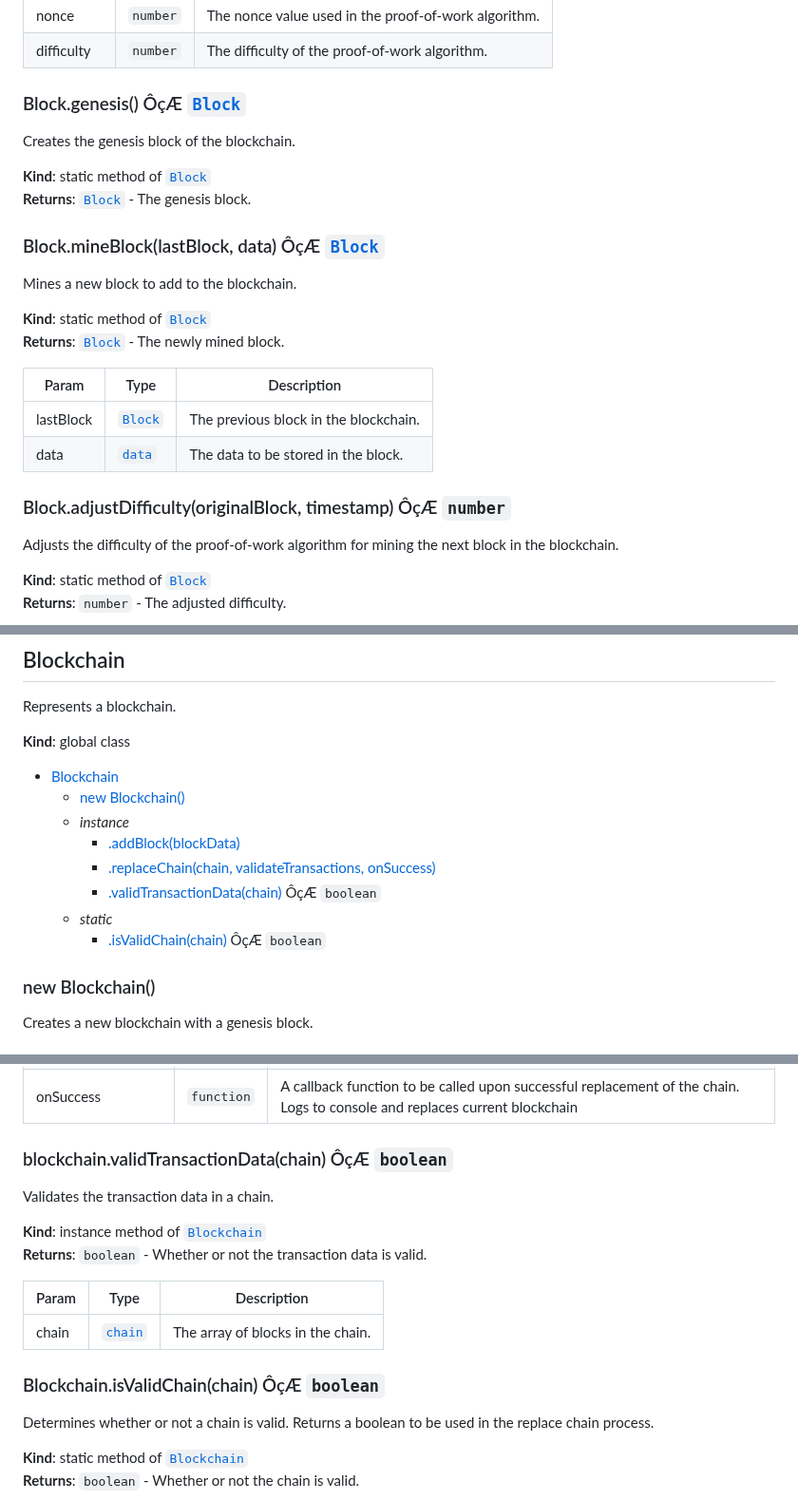
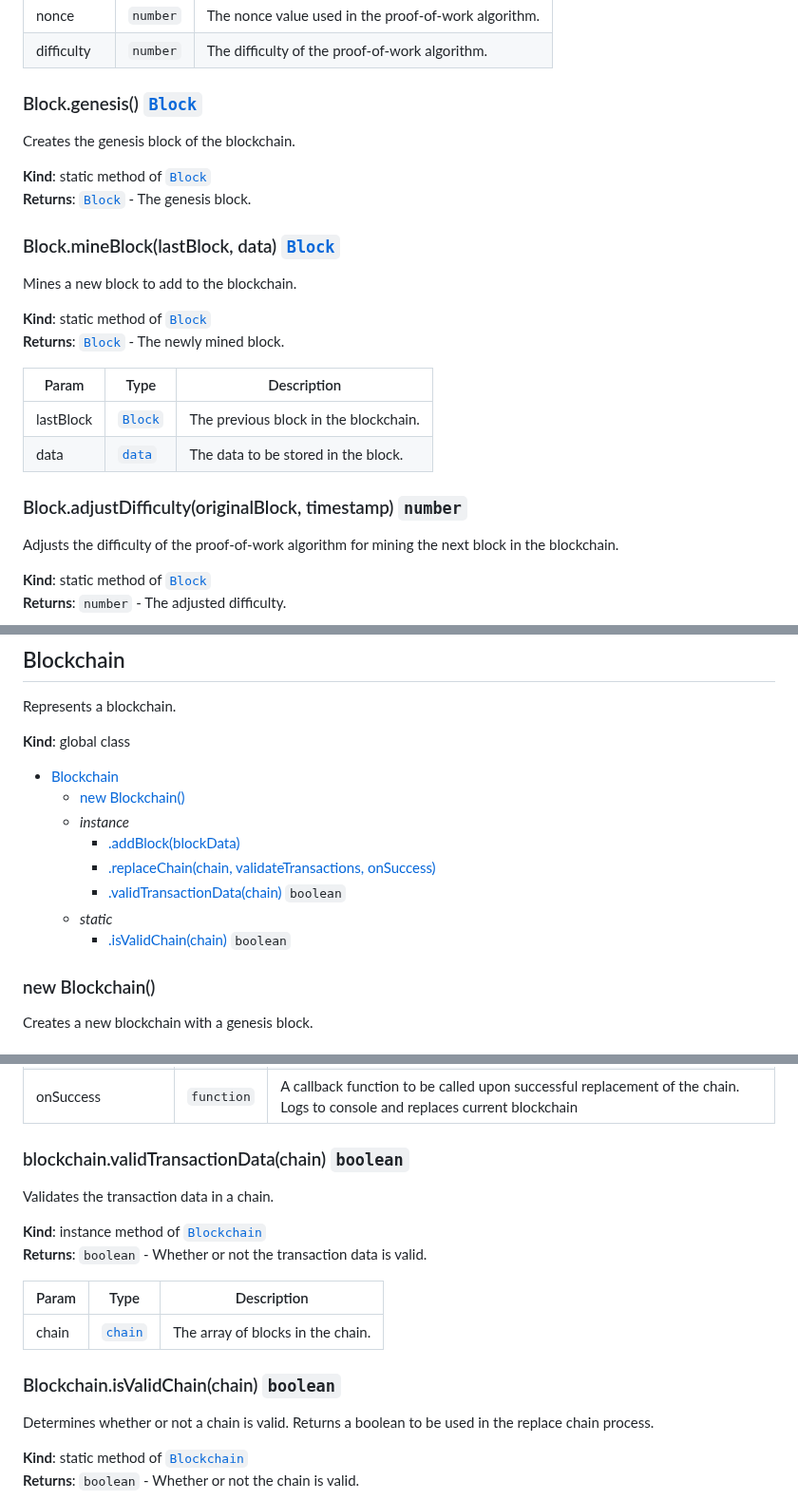
Before and after one commit to ironic833/4th-Year-Project-Blockchain-From-Scratch, a Markdown page: README.md, 3 parts joined by grey strips. Shown at 95% size. Rendered like a GitHub page.

```diff
--- a/README.md
+++ b/README.md
@@ -336,14 +336,14 @@ Creates a new block.
 
 <a name="Block.genesis"></a>
 
-### Block.genesis() ÔçÆ [<code>Block</code>](#Block)
+### Block.genesis()  [<code>Block</code>](#Block)
 Creates the genesis block of the blockchain.
 
 **Kind**: static method of [<code>Block</code>](#Block)
 **Returns**: [<code>Block</code>](#Block) - The genesis block.
 <a name="Block.mineBlock"></a>
 
-### Block.mineBlock(lastBlock, data) ÔçÆ [<code>Block</code>](#Block)
+### Block.mineBlock(lastBlock, data)  [<code>Block</code>](#Block)
 Mines a new block to add to the blockchain.
 
 **Kind**: static method of [<code>Block</code>](#Block)
@@ -356,7 +356,7 @@ Mines a new block to add to the blockchain.
 
 <a name="Block.adjustDifficulty"></a>
 
-### Block.adjustDifficulty(originalBlock, timestamp) ÔçÆ <code>number</code>
+### Block.adjustDifficulty(originalBlock, timestamp)  <code>number</code>
 Adjusts the difficulty of the proof-of-work algorithm for mining the next block in the blockchain.
 
 **Kind**: static method of [<code>Block</code>](#Block)
@@ -379,9 +379,9 @@ Represents a blockchain.
     * _instance_
         * [.addBlock(blockData)](#Blockchain+addBlock)
         * [.replaceChain(chain, validateTransactions, onSuccess)](#Blockchain+replaceChain)
-        * [.validTransactionData(chain)](#Blockchain+validTransactionData) ÔçÆ <code>boolean</code>
+        * [.validTransactionData(chain)](#Blockchain+validTransactionData)  <code>boolean</code>
     * _static_
-        * [.isValidChain(chain)](#Blockchain.isValidChain) ÔçÆ <code>boolean</code>
+        * [.isValidChain(chain)](#Blockchain.isValidChain)  <code>boolean</code>
 
 <a name="new_Blockchain_new"></a>
 
@@ -414,7 +414,7 @@ Replaces the current chain with a new one.
 
 <a name="Blockchain+validTransactionData"></a>
 
-### blockchain.validTransactionData(chain) ÔçÆ <code>boolean</code>
+### blockchain.validTransactionData(chain)  <code>boolean</code>
 Validates the transaction data in a chain.
 
 **Kind**: instance method of [<code>Blockchain</code>](#Blockchain)
@@ -426,7 +426,7 @@ Validates the transaction data in a chain.
 
 <a name="Blockchain.isValidChain"></a>
 
-### Blockchain.isValidChain(chain) ÔçÆ <code>boolean</code>
+### Blockchain.isValidChain(chain)  <code>boolean</code>
 Determines whether or not a chain is valid. Returns a boolean to be used in the replace chain process.
 
 **Kind**: static method of [<code>Blockchain</code>](#Blockchain)
```
Also changed, not shown: other parts of README.md (+35 -35 lines).
